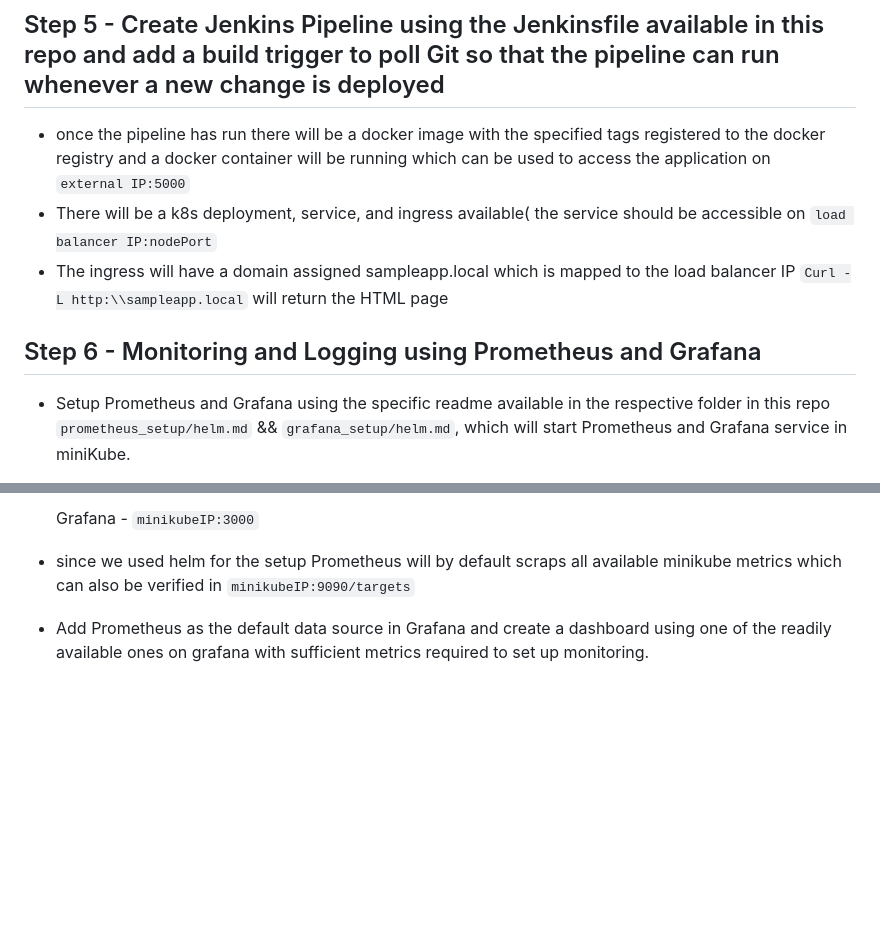
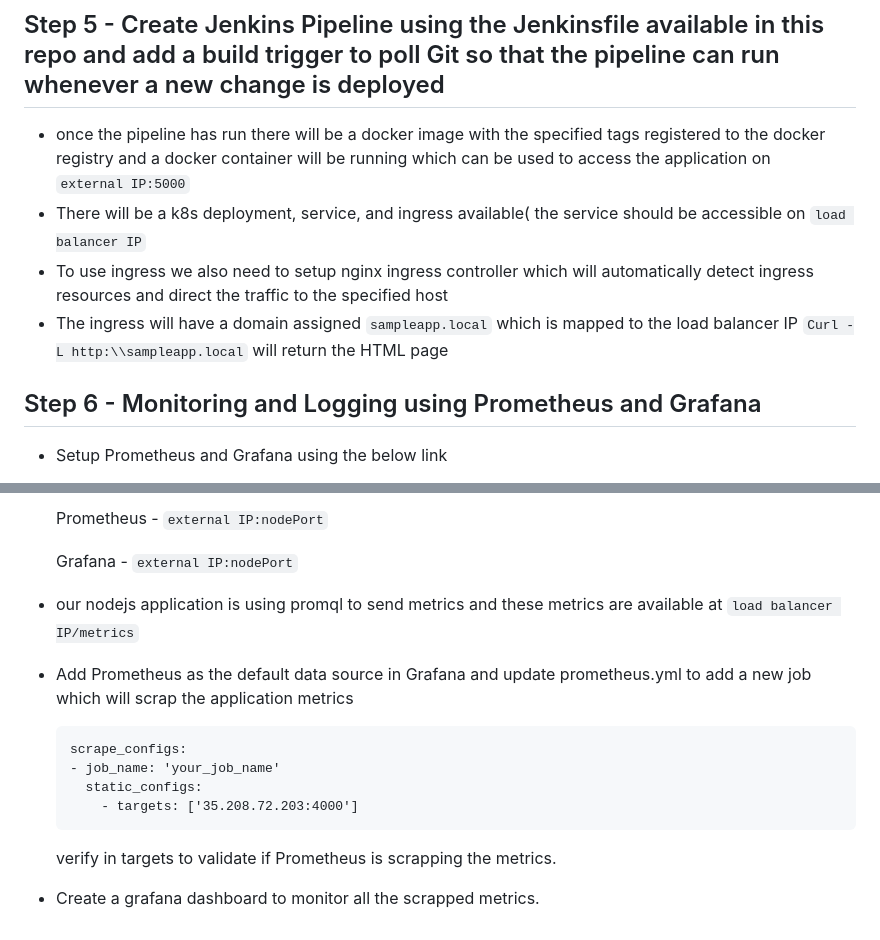
Before and after one commit to ridhimanwazir/nodejs-cicd, a Markdown page: README.md, 2 parts joined by grey strips. GitHub-like rendering; blank space fills up the shorter version.

````diff
--- a/README.md
+++ b/README.md
@@ -103,13 +103,12 @@ Deploying nodejs app on Kubernetes using CI/CD with Jenkins in `Ubuntu`
 
 - once the pipeline has run there will be a docker image with the specified tags registered to the docker registry and a docker container will be running which can be used to access the application on
   `external IP:5000`
-- There will be a k8s deployment, service, and ingress available( the service should be accessible on `load balancer IP:nodePort`
-- The ingress will have a domain assigned sampleapp.local which is mapped to the load balancer IP
+- There will be a k8s deployment, service, and ingress available( the service should be accessible on `load balancer IP`
+- To use ingress we also need to setup nginx ingress controller which will automatically detect ingress resources and direct the traffic to the specified host
+- The ingress will have a domain assigned `sampleapp.local` which is mapped to the load balancer IP
   `Curl -L http:\\sampleapp.local` will return the HTML page
 
 ## Step 6 - Monitoring and Logging using Prometheus and Grafana
 
-- Setup Prometheus and Grafana using the specific readme available in the respective folder in this repo `prometheus_setup/helm.md` && `grafana_setup/helm.md`,
-  which will start Prometheus and Grafana service in
-  miniKube.
+- Setup Prometheus and Grafana using the below link
 
@@ -117,4 +116,15 @@ Deploying nodejs app on Kubernetes using CI/CD with Jenkins in `Ubuntu`
 
-  Grafana - `minikubeIP:3000`
-- since we used helm for the setup Prometheus will by default scraps all available minikube metrics which can also be verified in `minikubeIP:9090/targets`
-- Add Prometheus as the default data source in Grafana and create a dashboard using one of the readily available ones on grafana with sufficient metrics required to set up monitoring.
+  Prometheus - `external IP:nodePort`
+
+  Grafana - `external IP:nodePort`
+
+- our nodejs application is using promql to send metrics and these metrics are available at `load balancer IP/metrics`
+- Add Prometheus as the default data source in Grafana and update prometheus.yml to add a new job which will scrap the application metrics
+  ```
+  scrape_configs:
+  - job_name: 'your_job_name'
+    static_configs:
+      - targets: ['35.208.72.203:4000']
+  ```
+  verify in targets to validate if Prometheus is scrapping the metrics.
+- Create a grafana dashboard to monitor all the scrapped metrics.
````
Also changed, not shown: other parts of README.md (+1 -1 lines).
